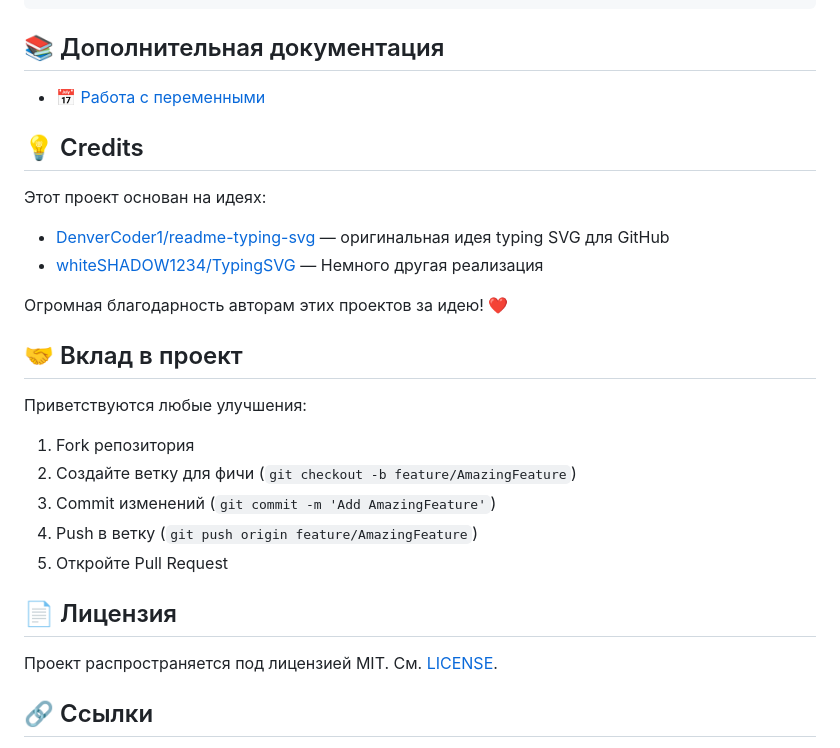
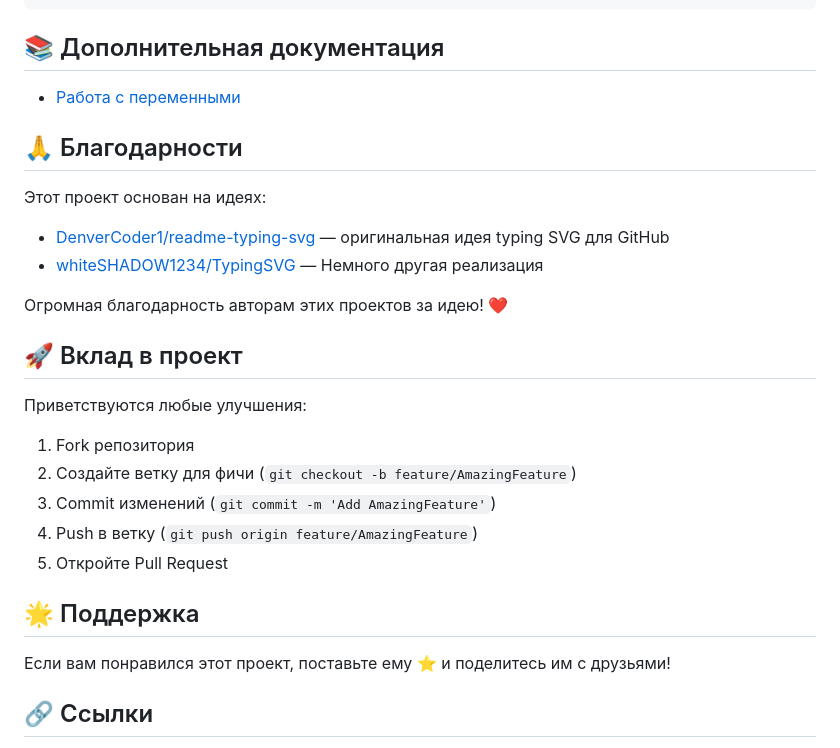
Before and after one commit to igorgmail/js-readme-typing-svg, a Markdown page: README.md, the part around the change printed below. Drawn GitHub-style.

Commit message:
wip: Readme

```diff
--- a/README.md
+++ b/README.md
@@ -159,9 +159,9 @@ npm start
 
 ## 📚 Дополнительная документация
 
-- 📅 [Работа с переменными](docs/VARIABLES.md)
+- [Работа с переменными](docs/VARIABLES.md)
 
-## 💡 Credits
+## 🙏 Благодарности
 
 Этот проект основан на идеях:
 
@@ -170,7 +170,7 @@ npm start
 
 Огромная благодарность авторам этих проектов за идею! ❤️
 
-## 🤝 Вклад в проект
+## 🚀 Вклад в проект
 
 Приветствуются любые улучшения:
 
@@ -180,9 +180,8 @@ npm start
 4. Push в ветку (`git push origin feature/AmazingFeature`)
 5. Откройте Pull Request
 
-## 📄 Лицензия
-
-Проект распространяется под лицензией MIT. См. [LICENSE](LICENSE).
+## 🌟 Поддержка
+Если вам понравился этот проект, поставьте ему ⭐ и поделитесь им с друзьями!
 
 ## 🔗 Ссылки
 
```
Also changed, not shown: other parts of README.md (+6 -6 lines).
